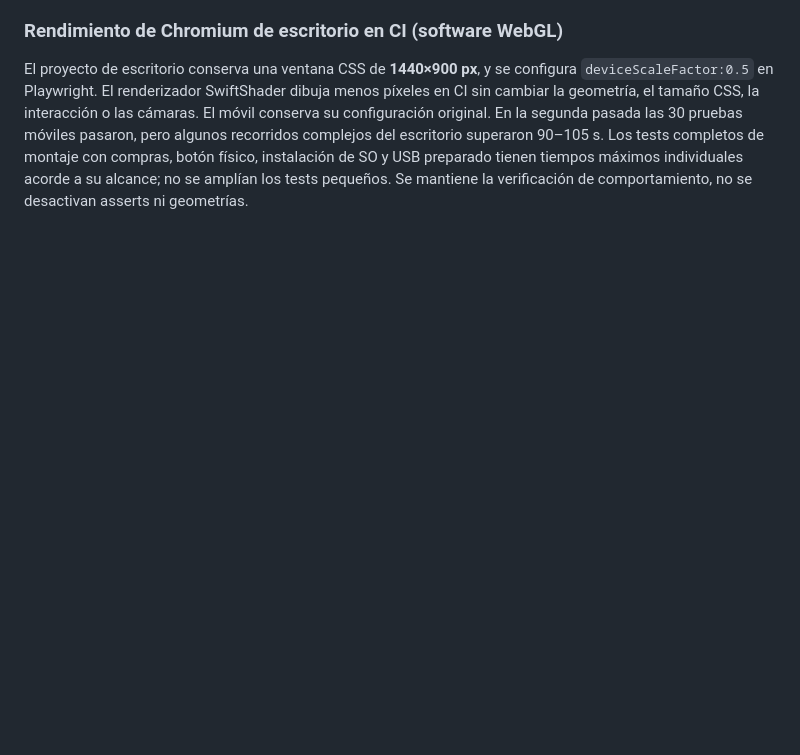
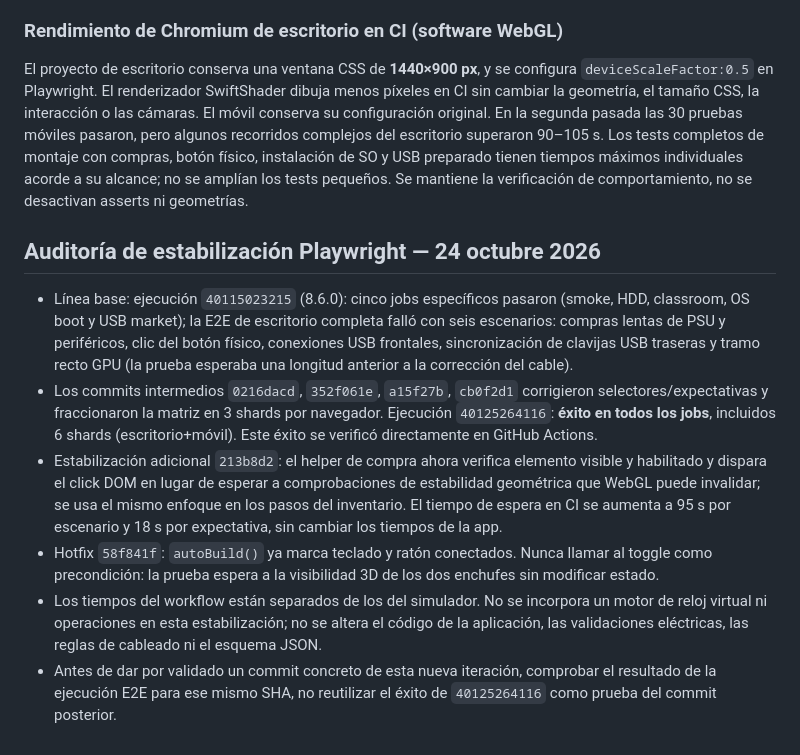
Before and after one commit to WolcenOn/Hardware-Simulator, a Markdown page: docs/V8_4_PLAYWRIGHT.md, the part around the change. GitHub-like rendering; blank space fills up the shorter version.

Commit message:
docs: record Playwright failure triage and verified green baseline

```diff
--- a/docs/V8_4_PLAYWRIGHT.md
+++ b/docs/V8_4_PLAYWRIGHT.md
@@ -282,3 +282,12 @@ No se modifican los motores de tiempo, operaciones, misiones, puntuación ni el
 ### Rendimiento de Chromium de escritorio en CI (software WebGL)
 
 El proyecto de escritorio conserva una ventana CSS de **1440×900 px**, y se configura `deviceScaleFactor:0.5` en Playwright. El renderizador SwiftShader dibuja menos píxeles en CI sin cambiar la geometría, el tamaño CSS, la interacción o las cámaras. El móvil conserva su configuración original. En la segunda pasada las 30 pruebas móviles pasaron, pero algunos recorridos complejos del escritorio superaron 90–105 s. Los tests completos de montaje con compras, botón físico, instalación de SO y USB preparado tienen tiempos máximos individuales acorde a su alcance; no se amplían los tests pequeños. Se mantiene la verificación de comportamiento, no se desactivan asserts ni geometrías.
+
+## Auditoría de estabilización Playwright — 24 octubre 2026
+
+- Línea base: ejecución `40115023215` (8.6.0): cinco jobs específicos pasaron (smoke, HDD, classroom, OS boot y USB market); la E2E de escritorio completa falló con seis escenarios: compras lentas de PSU y periféricos, clic del botón físico, conexiones USB frontales, sincronización de clavijas USB traseras y tramo recto GPU (la prueba esperaba una longitud anterior a la corrección del cable).
+- Los commits intermedios `0216dacd`, `352f061e`, `a15f27b`, `cb0f2d1` corrigieron selectores/expectativas y fraccionaron la matriz en 3 shards por navegador. Ejecución `40125264116`: **éxito en todos los jobs**, incluidos 6 shards (escritorio+móvil). Este éxito se verificó directamente en GitHub Actions.
+- Estabilización adicional `213b8d2`: el helper de compra ahora verifica elemento visible y habilitado y dispara el click DOM en lugar de esperar a comprobaciones de estabilidad geométrica que WebGL puede invalidar; se usa el mismo enfoque en los pasos del inventario. El tiempo de espera en CI se aumenta a 95 s por escenario y 18 s por expectativa, sin cambiar los tiempos de la app.
+- Hotfix `58f841f`: `autoBuild()` ya marca teclado y ratón conectados. Nunca llamar al toggle como precondición: la prueba espera a la visibilidad 3D de los dos enchufes sin modificar estado.
+- Los tiempos del workflow están separados de los del simulador. No se incorpora un motor de reloj virtual ni operaciones en esta estabilización; no se altera el código de la aplicación, las validaciones eléctricas, las reglas de cableado ni el esquema JSON.
+- Antes de dar por validado un commit concreto de esta nueva iteración, comprobar el resultado de la ejecución E2E para ese mismo SHA, no reutilizar el éxito de `40125264116` como prueba del commit posterior.
```
